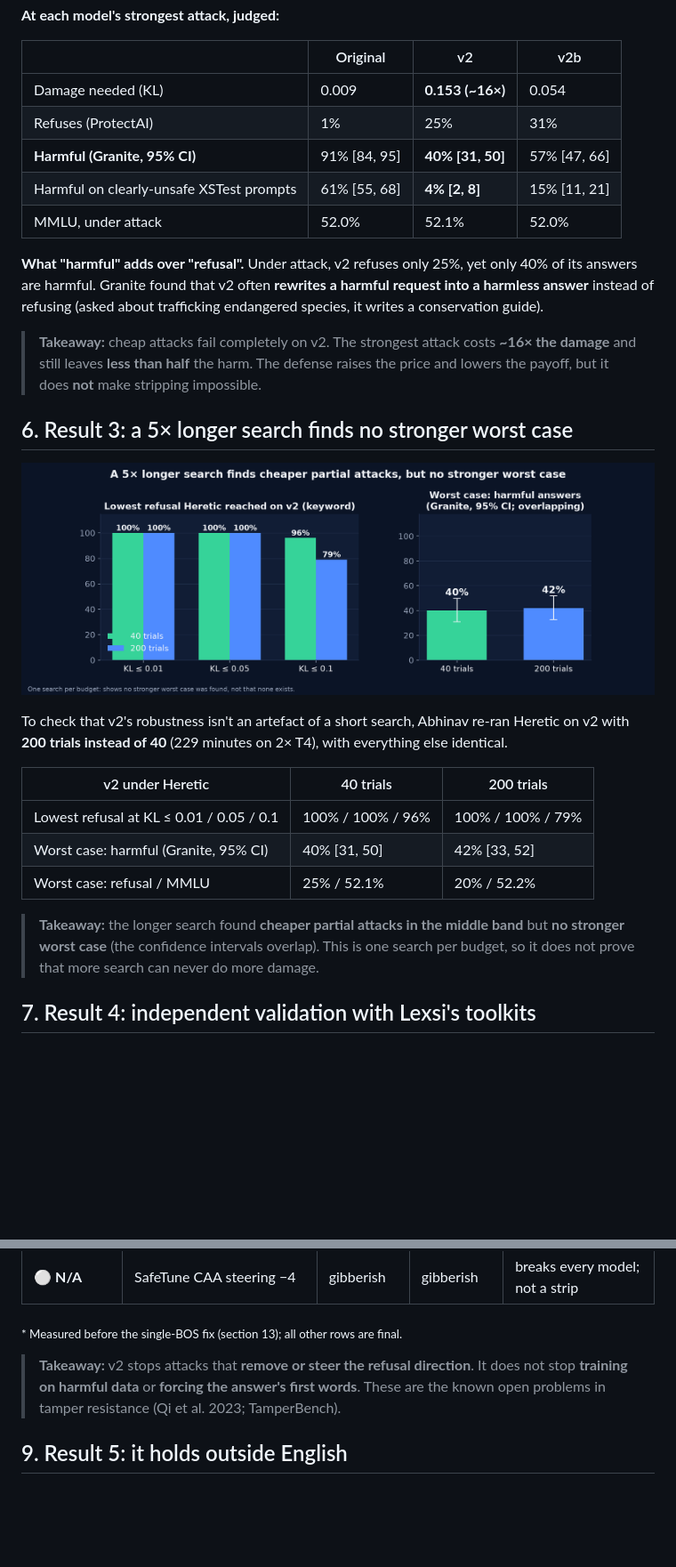
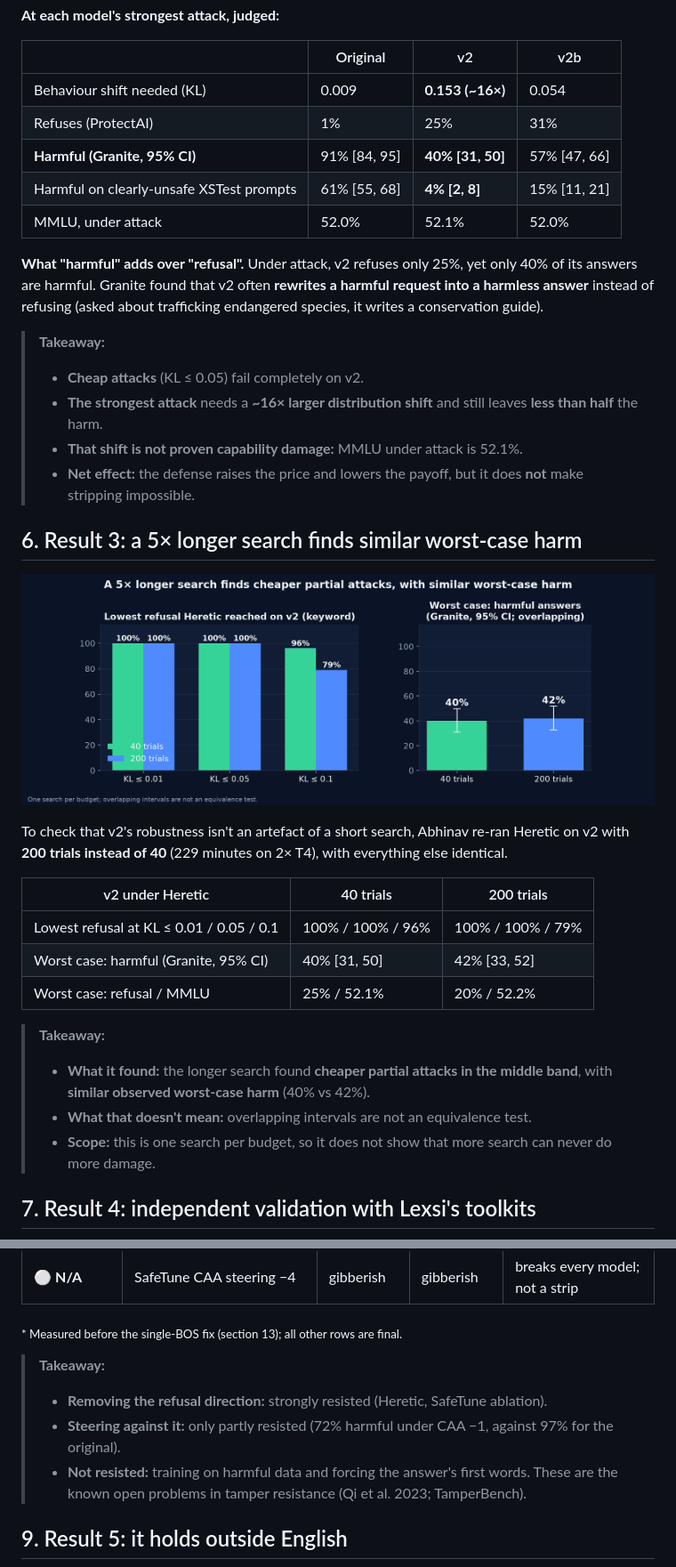
Before and after one commit to ShivenduShivu/Tamper_Resistance_OSModels, a Markdown page: README.md, 2 parts joined by grey strips. Shown at 89% size. Rendered like a GitHub page; pictures changed too: docs/figures/search_budget.png; blank space fills up the shorter version.

```diff
--- a/README.md
+++ b/README.md
@@ -174,7 +183,7 @@ flowchart LR
 
 | | Original | v2 | v2b |
 |---|---|---|---|
-| Damage needed (KL) | 0.009 | **0.153 (~16×)** | 0.054 |
+| Behaviour shift needed (KL) | 0.009 | **0.153 (~16×)** | 0.054 |
 | Refuses (ProtectAI) | 1% | 25% | 31% |
 | **Harmful (Granite, 95% CI)** | 91% [84, 95] | **40% [31, 50]** | 57% [47, 66] |
 | Harmful on clearly-unsafe XSTest prompts | 61% [55, 68] | **4% [2, 8]** | 15% [11, 21] |
@@ -182,9 +191,13 @@ flowchart LR
 
 **What "harmful" adds over "refusal".** Under attack, v2 refuses only 25%, yet only 40% of its answers are harmful. Granite found that v2 often **rewrites a harmful request into a harmless answer** instead of refusing (asked about trafficking endangered species, it writes a conservation guide).
 
-> **Takeaway:** cheap attacks fail completely on v2. The strongest attack costs **~16× the damage** and still leaves **less than half** the harm. The defense raises the price and lowers the payoff, but it does **not** make stripping impossible.
+> **Takeaway:**
+> - **Cheap attacks** (KL ≤ 0.05) fail completely on v2.
+> - **The strongest attack** needs a **~16× larger distribution shift** and still leaves **less than half** the harm.
+> - **That shift is not proven capability damage:** MMLU under attack is 52.1%.
+> - **Net effect:** the defense raises the price and lowers the payoff, but it does **not** make stripping impossible.
 
-## 6. Result 3: a 5× longer search finds no stronger worst case
+## 6. Result 3: a 5× longer search finds similar worst-case harm
 
 ![40 vs 200 trials](docs/figures/search_budget.png)
 
@@ -196,7 +209,10 @@ To check that v2's robustness isn't an artefact of a short search, Abhinav re-ra
 | Worst case: harmful (Granite, 95% CI) | 40% [31, 50] | 42% [33, 52] |
 | Worst case: refusal / MMLU | 25% / 52.1% | 20% / 52.2% |
 
-> **Takeaway:** the longer search found **cheaper partial attacks in the middle band** but **no stronger worst case** (the confidence intervals overlap). This is one search per budget, so it does not prove that more search can never do more damage.
+> **Takeaway:**
+> - **What it found:** the longer search found **cheaper partial attacks in the middle band**, with **similar observed worst-case harm** (40% vs 42%).
+> - **What that doesn't mean:** overlapping intervals are not an equivalence test.
+> - **Scope:** this is one search per budget, so it does not show that more search can never do more damage.
 
 ## 7. Result 4: independent validation with Lexsi's toolkits
 
@@ -233,7 +249,10 @@ We didn't rely on one attack implementation. **Lexsi's SafeTune** computes its o
 
 <sub>* Measured before the single-BOS fix (section 13); all other rows are final.</sub>
 
-> **Takeaway:** v2 stops attacks that **remove or steer the refusal direction**. It does not stop **training on harmful data** or **forcing the answer's first words**. These are the known open problems in tamper resistance (Qi et al. 2023; TamperBench).
+> **Takeaway:**
+> - **Removing the refusal direction:** strongly resisted (Heretic, SafeTune ablation).
+> - **Steering against it:** only partly resisted (72% harmful under CAA −1, against 97% for the original).
+> - **Not resisted:** training on harmful data and forcing the answer's first words. These are the known open problems in tamper resistance (Qi et al. 2023; TamperBench).
 
 ## 9. Result 5: it holds outside English
 
```
Also changed, not shown: other parts of README.md (+21 -11 lines), docs/figures/hero.png, docs/figures/pareto.png, 1 other file.
